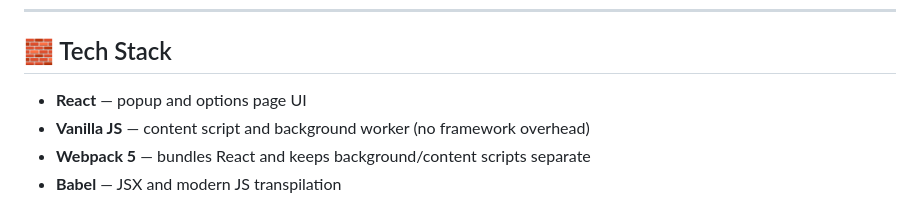
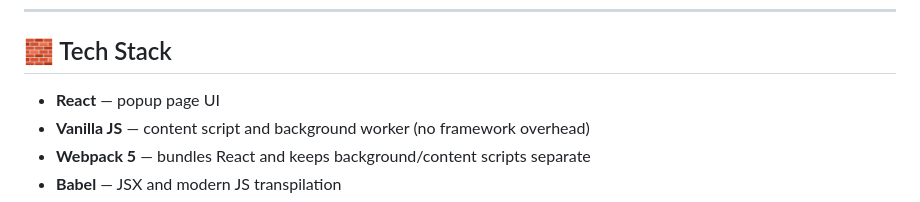
Before and after one commit to Him97kr/chrome-extension-geovitals, a Markdown page: README.md, the part around the change. Rendered like a GitHub page.

Commit message:
Update README to clarify React usage

```diff
--- a/README.md
+++ b/README.md
@@ -141,7 +141,7 @@ Content script renders tooltip
 
 ## 🧱 Tech Stack
 
-- **React** — popup and options page UI
+- **React** — popup page UI
 - **Vanilla JS** — content script and background worker (no framework overhead)
 - **Webpack 5** — bundles React and keeps background/content scripts separate
 - **Babel** — JSX and modern JS transpilation
```
